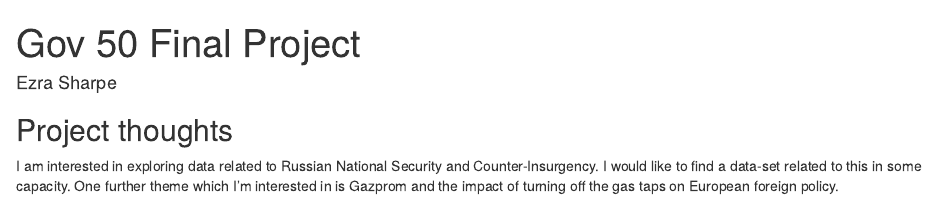
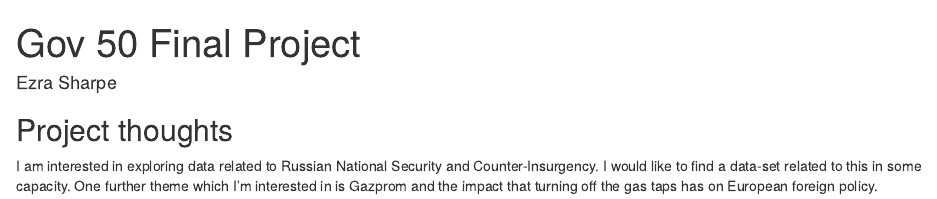
Before and after one commit to ezra365/gov50-final-project, an R Markdown document (index.Rmd): the page in a window 1100 px wide, from its top. Rendered offline with R 4.5, knitr and Pandoc, with nearby package versions; drawn as R Markdown's standard HTML page in place of the format the file asks for.

Commit message:
Name and idea

```diff
--- a/index.Rmd
+++ b/index.Rmd
@@ -14,4 +14,5 @@ output:
 I am interested in exploring data related to Russian National Security and
 Counter-Insurgency. I would like to find a data-set related to this in some
 capacity. One further theme which I'm interested in is
-Gazprom and the impact of turning off the gas taps on European foreign policy.
+Gazprom and the impact that turning off the gas taps has on European foreign
+policy.
```
Also changed, not shown: index.html.
